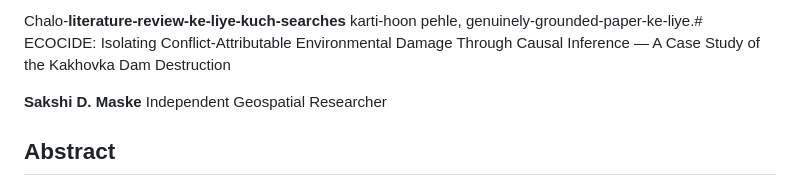
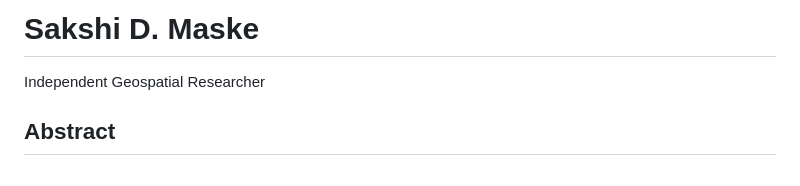
Before and after one commit to sakshimaske303-commits/ECOCIDE, a Markdown page: Research_Paper.md, the part around the change. Drawn GitHub-style.

```diff
--- a/Research_Paper.md
+++ b/Research_Paper.md
@@ -1,6 +1,4 @@
-Chalo-**literature-review-ke-liye-kuch-searches** karti-hoon pehle, genuinely-grounded-paper-ke-liye.# ECOCIDE: Isolating Conflict-Attributable Environmental Damage Through Causal Inference — A Case Study of the Kakhovka Dam Destruction
-
-**Sakshi D. Maske**
+# Sakshi D. Maske
 Independent Geospatial Researcher
 
 ## Abstract
```
